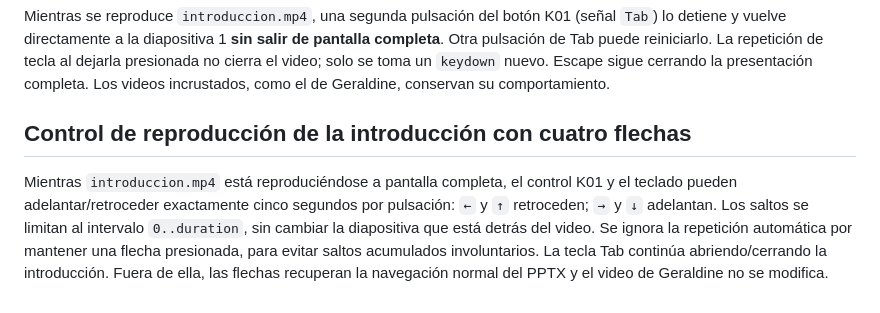
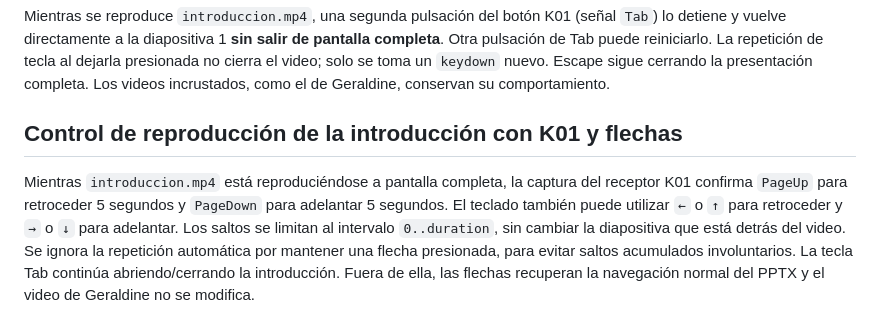
Before and after one commit to laindhub/control-enrutador, a Markdown page: docs/presentacion.md, the part around the change. GitHub-like rendering.

Commit message:
docs(presentation): document confirmed K01 PageUp / PageDown mapping

```diff
--- a/docs/presentacion.md
+++ b/docs/presentacion.md
@@ -249,12 +249,12 @@ La repetición de tecla al dejarla presionada no cierra el video; solo
 se toma un `keydown` nuevo. Escape sigue cerrando la presentación completa.
 Los videos incrustados, como el de Geraldine, conservan su comportamiento.
 
-## Control de reproducción de la introducción con cuatro flechas
+## Control de reproducción de la introducción con K01 y flechas
 
 Mientras `introduccion.mp4` está reproduciéndose a pantalla completa,
-el control K01 y el teclado pueden adelantar/retroceder exactamente
-cinco segundos por pulsación: `←` y `↑` retroceden; `→` y `↓`
-adelantan. Los saltos se limitan al intervalo `0..duration`, sin
+la captura del receptor K01 confirma `PageUp` para retroceder 5 segundos
+y `PageDown` para adelantar 5 segundos. El teclado también puede utilizar
+`←` o `↑` para retroceder y `→` o `↓` para adelantar. Los saltos se limitan al intervalo `0..duration`, sin
 cambiar la diapositiva que está detrás del video. Se ignora la repetición
 automática por mantener una flecha presionada, para evitar saltos
 acumulados involuntarios. La tecla Tab continúa abriendo/cerrando
```
